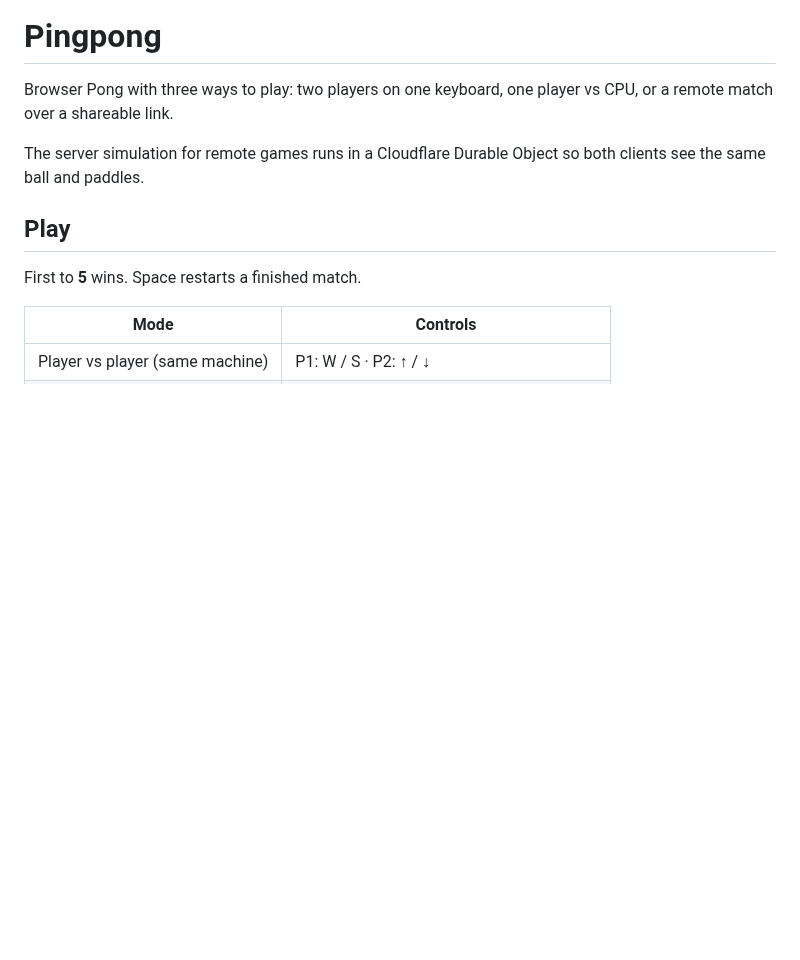
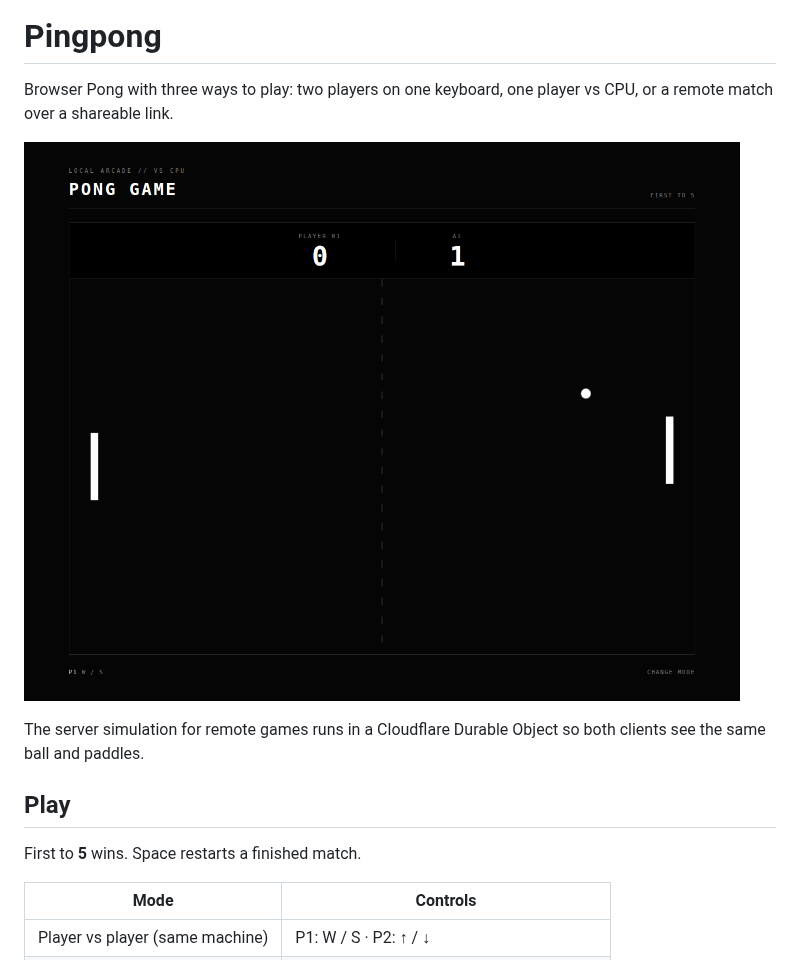
Before and after one commit to ayomel/PingPongMultiplayer, a Markdown page: README.md, the part around the change. GitHub-like rendering; pictures changed too: docs/screenshot.png (added); blank space fills up the shorter version.

Commit message:
Add gameplay screenshot to README
Co-authored-by: Mel <ayomel@users.noreply.github.com>

```diff
--- a/README.md
+++ b/README.md
@@ -1,6 +1,8 @@
 # Pingpong
 
 Browser Pong with three ways to play: two players on one keyboard, one player vs CPU, or a remote match over a shareable link.
+
+![A match against the CPU](docs/screenshot.png)
 
 The server simulation for remote games runs in a Cloudflare Durable Object so both clients see the same ball and paddles.
 
```
